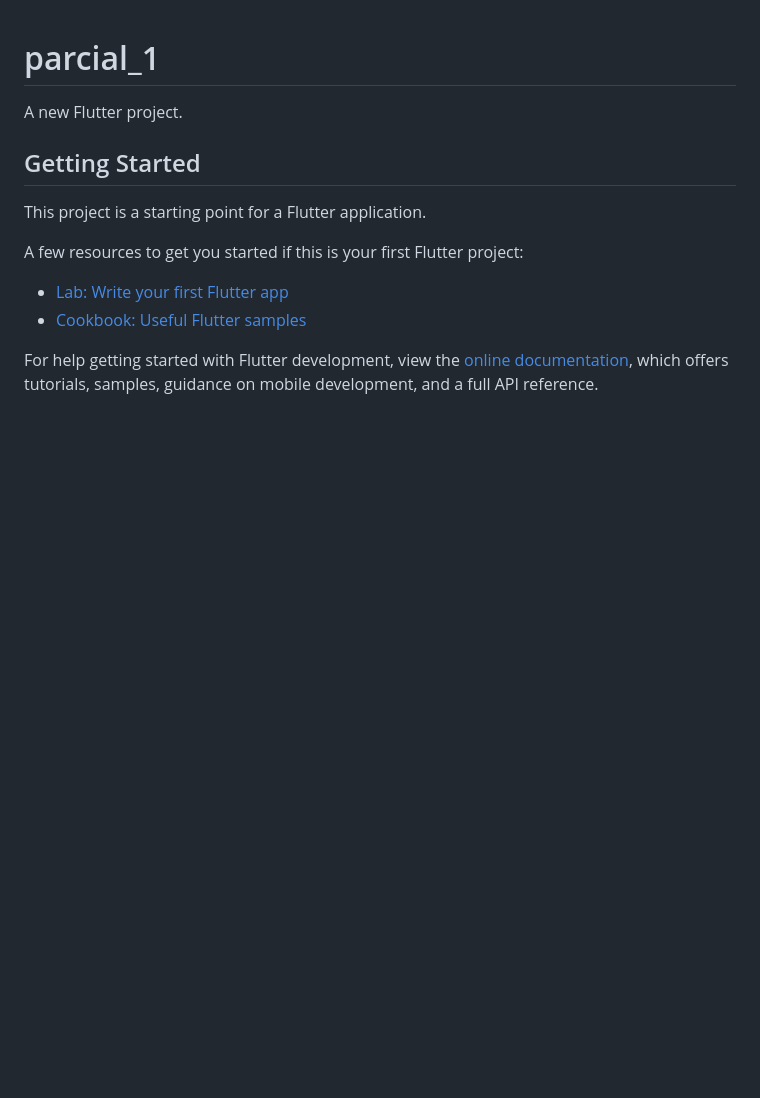
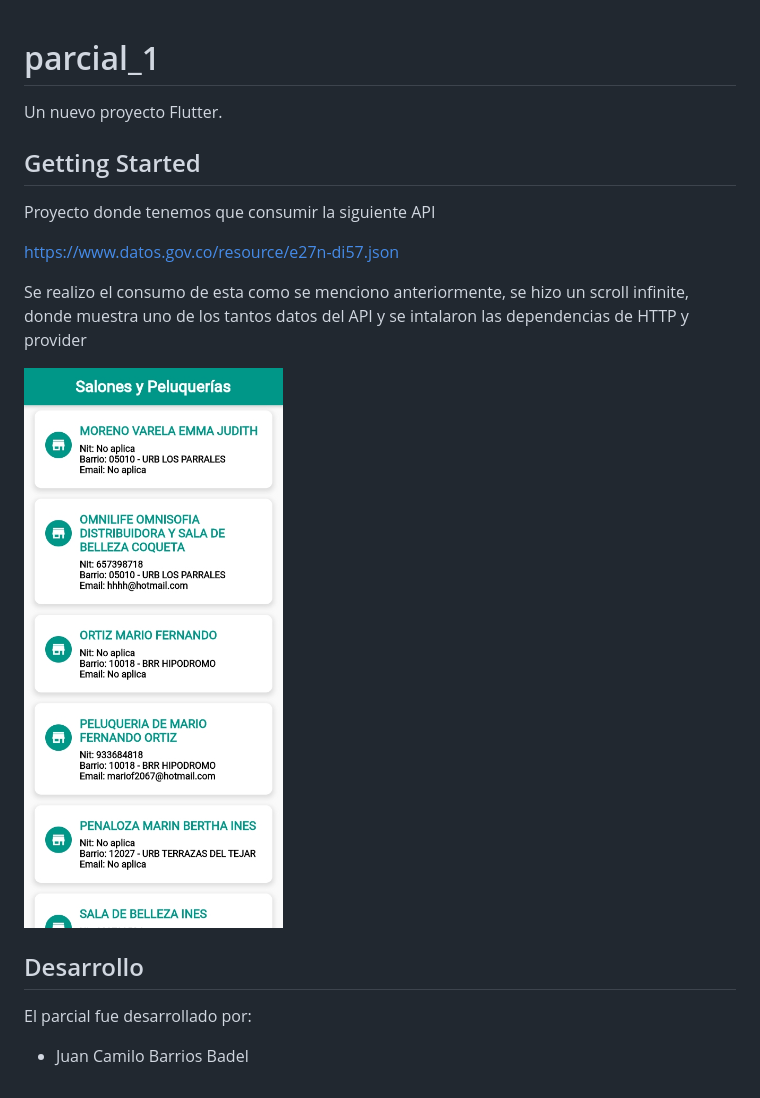
Before and after one commit to JuanB12/actividadesMovilDos, a Markdown page: parcial_1/README.md, the part around the change. GitHub-like rendering; pictures changed too: parcial_1/iPhone 12 Pro-1693446674694.jpeg (added); blank space fills up the shorter version.

Commit message:
Parcial finalizado

```diff
--- a/parcial_1/README.md
+++ b/parcial_1/README.md
@@ -1,16 +1,20 @@
 # parcial_1
 
-A new Flutter project.
+Un nuevo proyecto Flutter.
 
 ## Getting Started
 
-This project is a starting point for a Flutter application.
+Proyecto donde tenemos que consumir la siguiente API
 
-A few resources to get you started if this is your first Flutter project:
+https://www.datos.gov.co/resource/e27n-di57.json
 
-- [Lab: Write your first Flutter app](https://docs.flutter.dev/get-started/codelab)
-- [Cookbook: Useful Flutter samples](https://docs.flutter.dev/cookbook)
+Se realizo el consumo de esta como se menciono anteriormente, se hizo un scroll infinite, donde muestra uno de los tantos datos del API
+y se intalaron las dependencias de HTTP y provider
 
-For help getting started with Flutter development, view the
-[online documentation](https://docs.flutter.dev/), which offers tutorials,
-samples, guidance on mobile development, and a full API reference.
+![Alt text](<iPhone 12 Pro-1693446674694.jpeg>)
+
+
+## Desarrollo
+El parcial fue desarrollado por:
+
+* Juan Camilo Barrios Badel
```
Also changed, not shown: 7 other files.
